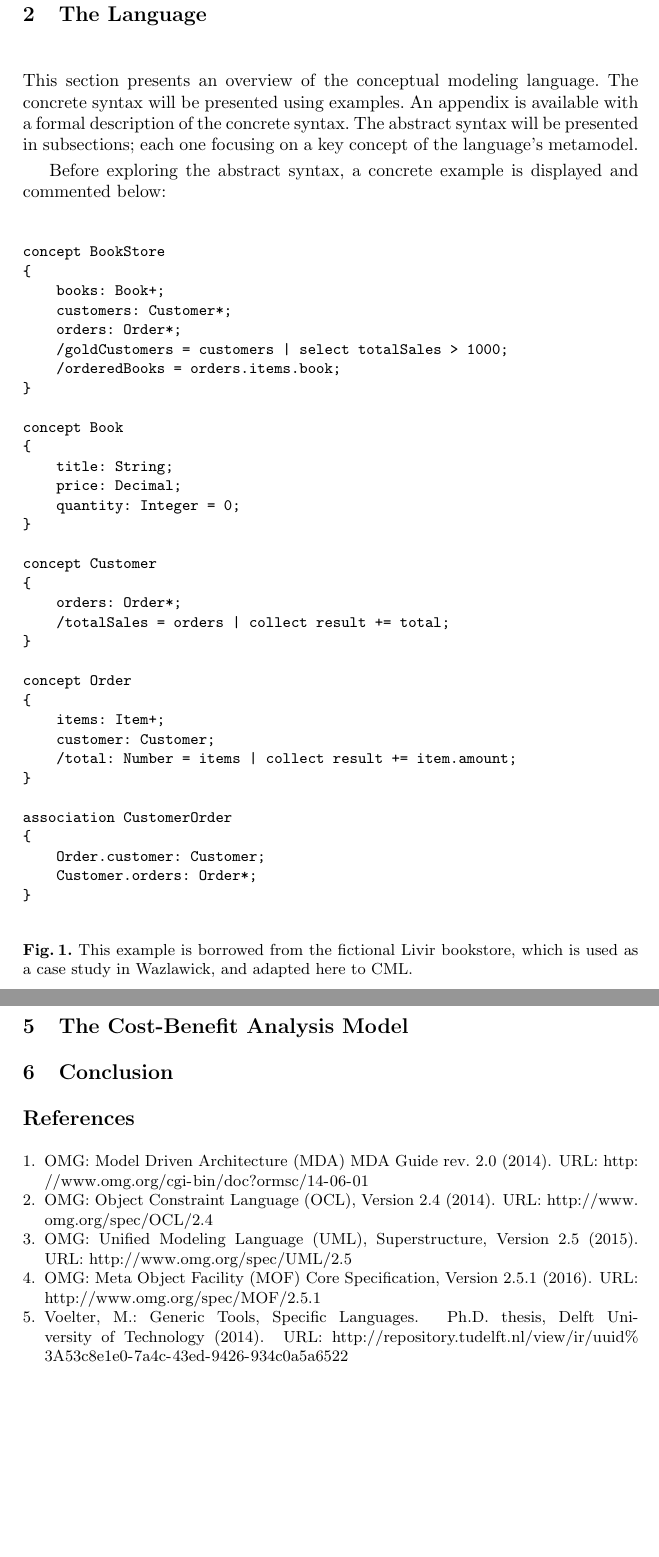
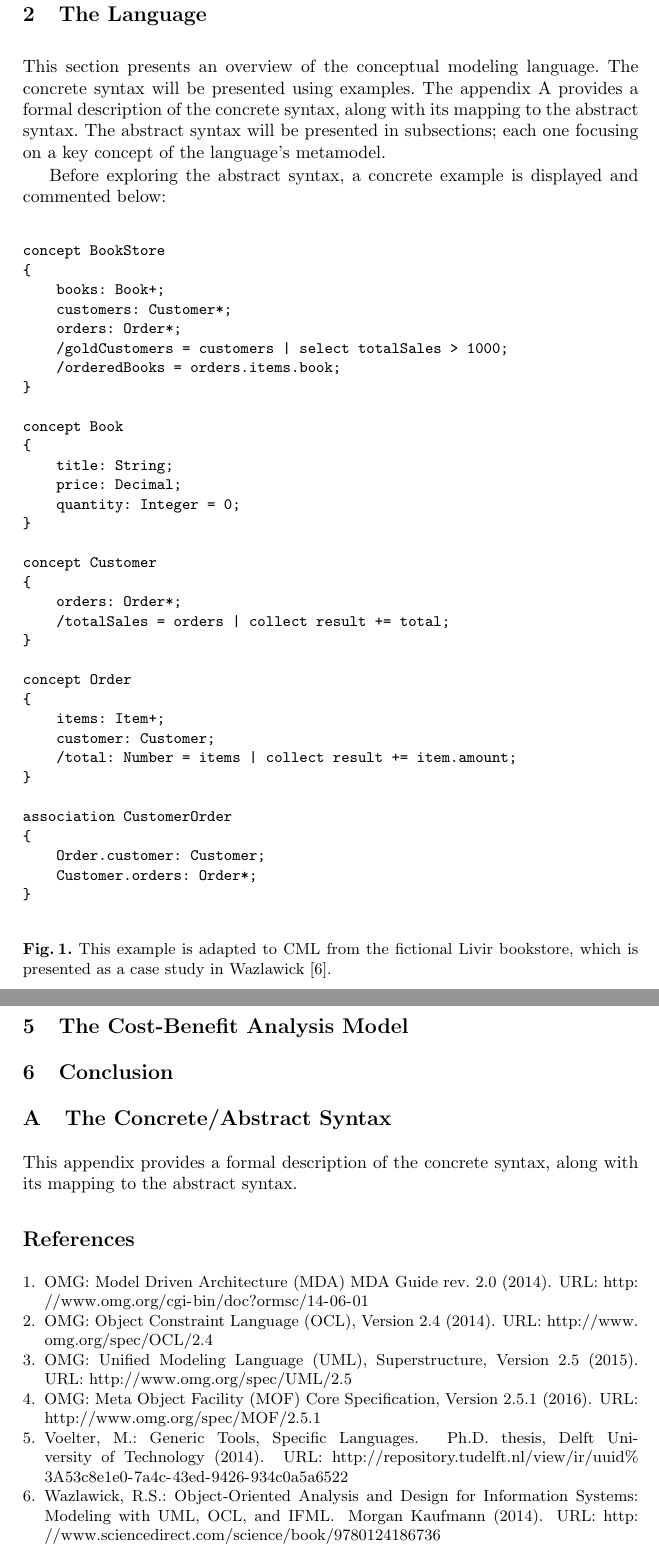
Before and after one commit to quenio/cml, a LaTeX document (cml-article/article.tex, which reads cml-article/language/bookstore.tex, cml-article/language/section.tex, cml-article/language/spec.tex): two parts of pages 3 and 4 of 4, joined at a grey line, cut so that both start at the same text, the shorter picture padded with empty space. Compiled offline with pdfLaTeX.

Commit message:
Added the Waslawick reference; added the lang spec appendix.

```diff
--- a/cml-article/article.tex
+++ b/cml-article/article.tex
@@ -35,6 +35,8 @@ UFSC - Universidade Federal de Santa Catarina, Brazil,\\
 \input{workflow.tex}
 \input{cba.tex}
 \input{conclusion.tex}
+\appendix
+\input{language/spec.tex}
 %
 \bibliographystyle{spmpsci}
 \bibliography{references}
--- a/cml-article/language/bookstore.tex
+++ b/cml-article/language/bookstore.tex
@@ -35,5 +35,5 @@ association CustomerOrder
     Customer.orders: Order*;
 }
 \end{verbatim}
-\caption{This example is borrowed from the fictional Livir bookstore, which is used as a case study in Wazlawick, and adapted here to CML.}
+\caption{This example is adapted to CML from the fictional Livir bookstore, which is presented as a case study in Wazlawick \cite{wazlawick}.}
 \end{figure}
--- a/cml-article/language/section.tex
+++ b/cml-article/language/section.tex
@@ -2,7 +2,7 @@
 %
 This section presents an overview of the conceptual modeling language.
 The concrete syntax will be presented using examples.
-An appendix is available with a formal description of the concrete syntax.
+The appendix \ref{sec:spec} provides a formal description of the concrete syntax, along with its mapping to the abstract syntax.
 The abstract syntax will be presented in subsections; each one focusing on a key concept of the language's metamodel.
 
 Before exploring the abstract syntax, a concrete example is displayed and commented below:
--- /dev/null
+++ b/cml-article/language/spec.tex
@@ -0,0 +1,3 @@
+\section{The Concrete/Abstract Syntax}\label{sec:spec}
+%
+This appendix provides a formal description of the concrete syntax, along with its mapping to the abstract syntax.
```
Also changed, not shown: cml-article/references.bib (+10 -0 lines), cml-article/article.bbl, cml-article/article.pdf.
